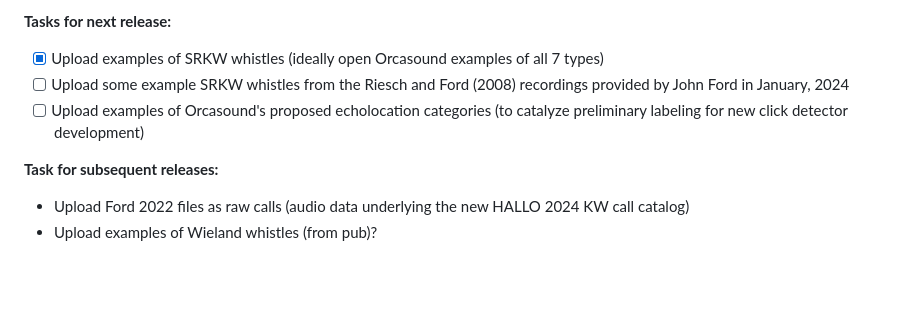
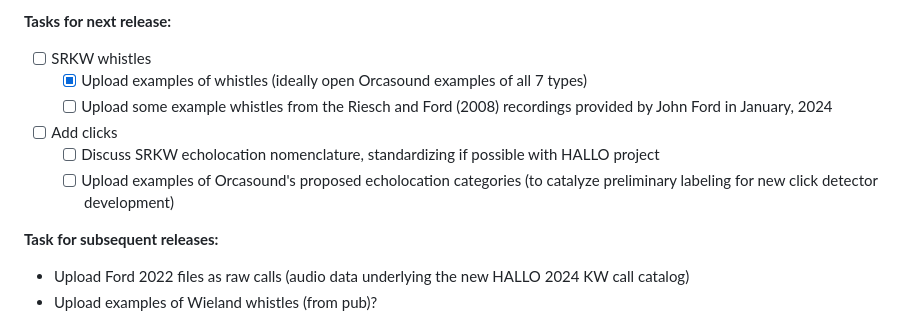
Before and after one commit to orcasound/signals-srkw, a Markdown page: README.md, the part around the change. GitHub-like rendering; blank space fills up the shorter version.

Commit message:
Update README.md with next release outline

```diff
--- a/README.md
+++ b/README.md
@@ -15,9 +15,12 @@ Release-based archive of SRKW signal types
 
 **Tasks for next release:**
 
-- [x] Upload examples of SRKW whistles (ideally open Orcasound examples of all 7 types)
-- [ ] Upload some example SRKW whistles from the Riesch and Ford (2008) recordings provided by John Ford in January, 2024
-- [ ] Upload examples of Orcasound's proposed echolocation categories (to catalyze preliminary labeling for new click detector development)
+- [ ] SRKW whistles
+  - [x] Upload examples of whistles (ideally open Orcasound examples of all 7 types)
+  - [ ] Upload some example whistles from the Riesch and Ford (2008) recordings provided by John Ford in January, 2024
+- [ ] Add clicks
+  - [ ] Discuss SRKW echolocation nomenclature, standardizing if possible with HALLO project
+  - [ ] Upload examples of Orcasound's proposed echolocation categories (to catalyze preliminary labeling for new click detector development)
 
 **Task for subsequent releases:**
 - Upload Ford 2022 files as raw calls (audio data underlying the new HALLO 2024 KW call catalog)
```
